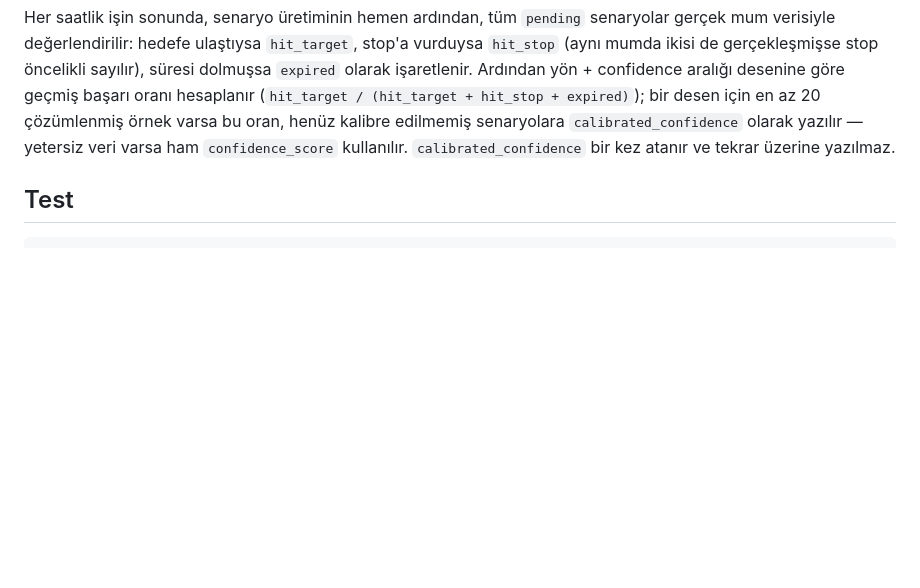
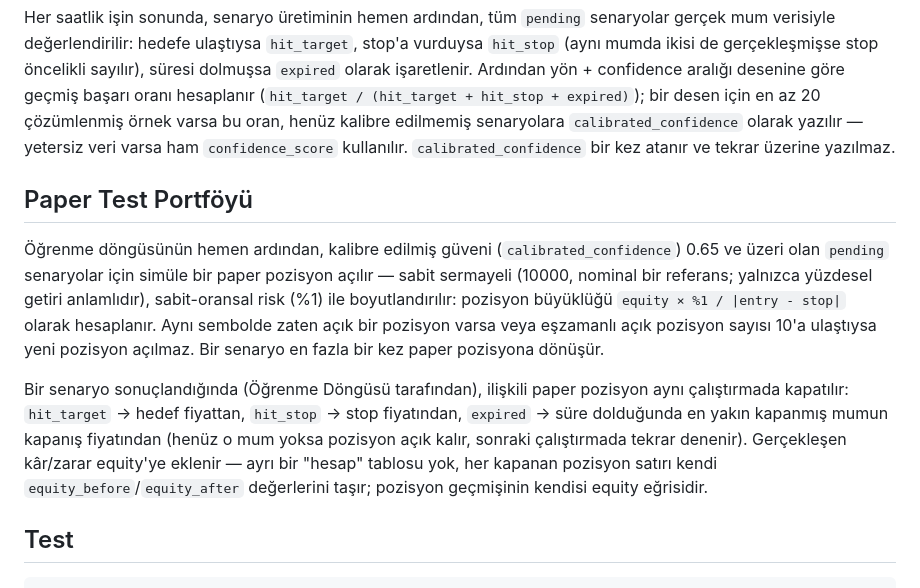
Before and after one commit to srnmrtcn/trading-bot, a Markdown page: README.md, the part around the change. GitHub-like rendering; blank space fills up the shorter version.

Commit message:
docs: document the paper trading portfolio
Co-Authored-By: Claude Sonnet 5 <noreply@anthropic.com>

````diff
--- a/README.md
+++ b/README.md
@@ -65,6 +65,22 @@ hesaplanır (`hit_target / (hit_target + hit_stop + expired)`); bir desen için
 olarak yazılır — yetersiz veri varsa ham `confidence_score` kullanılır. `calibrated_confidence`
 bir kez atanır ve tekrar üzerine yazılmaz.
 
+## Paper Test Portföyü
+
+Öğrenme döngüsünün hemen ardından, kalibre edilmiş güveni (`calibrated_confidence`) 0.65 ve üzeri
+olan `pending` senaryolar için simüle bir paper pozisyon açılır — sabit sermayeli (10000, nominal
+bir referans; yalnızca yüzdesel getiri anlamlıdır), sabit-oransal risk (%1) ile boyutlandırılır:
+pozisyon büyüklüğü `equity × %1 / |entry - stop|` olarak hesaplanır. Aynı sembolde zaten açık bir
+pozisyon varsa veya eşzamanlı açık pozisyon sayısı 10'a ulaştıysa yeni pozisyon açılmaz. Bir
+senaryo en fazla bir kez paper pozisyona dönüşür.
+
+Bir senaryo sonuçlandığında (Öğrenme Döngüsü tarafından), ilişkili paper pozisyon aynı çalıştırmada
+kapatılır: `hit_target` → hedef fiyattan, `hit_stop` → stop fiyatından, `expired` → süre dolduğunda
+en yakın kapanmış mumun kapanış fiyatından (henüz o mum yoksa pozisyon açık kalır, sonraki
+çalıştırmada tekrar denenir). Gerçekleşen kâr/zarar equity'ye eklenir — ayrı bir "hesap" tablosu
+yok, her kapanan pozisyon satırı kendi `equity_before`/`equity_after` değerlerini taşır; pozisyon
+geçmişinin kendisi equity eğrisidir.
+
 ## Test
 
 ```bash
````
